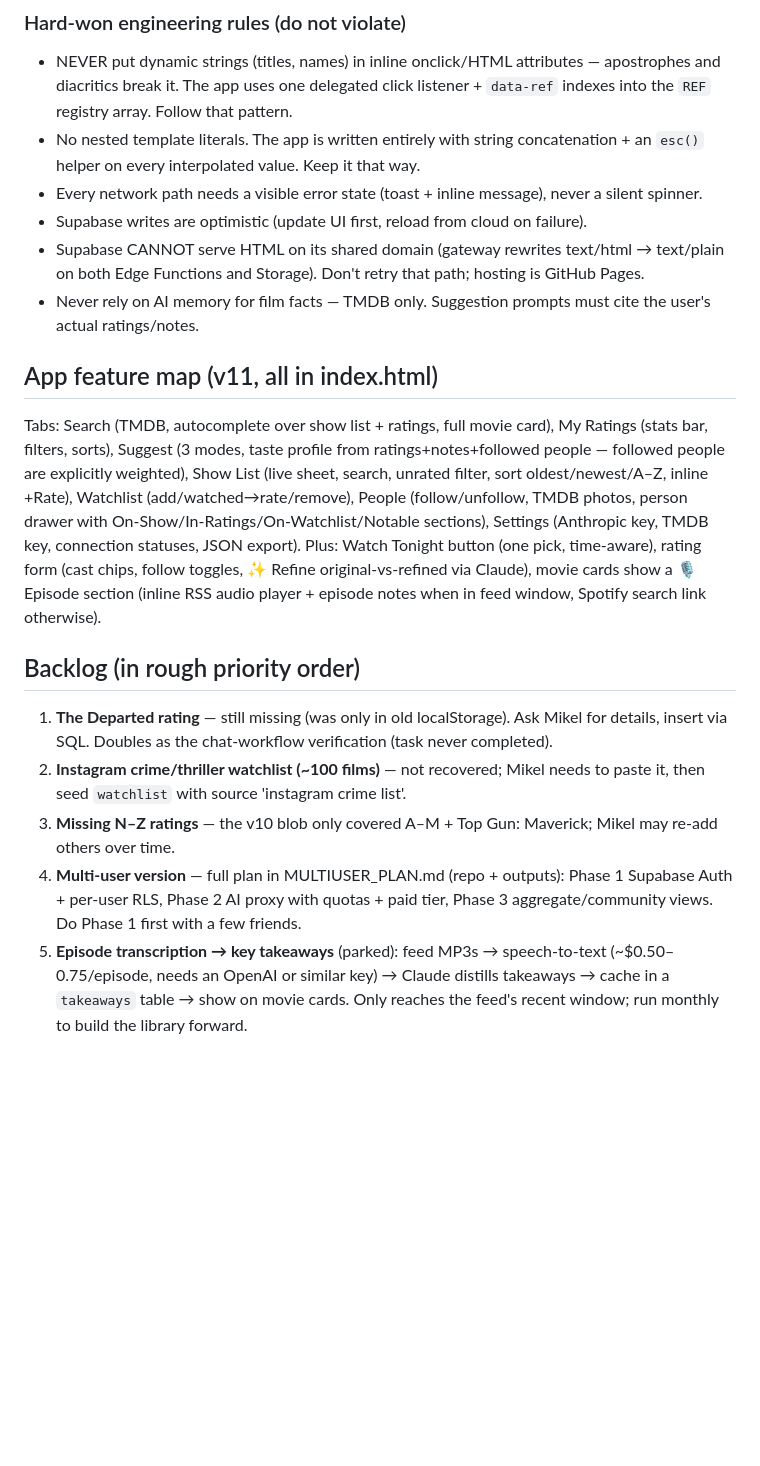
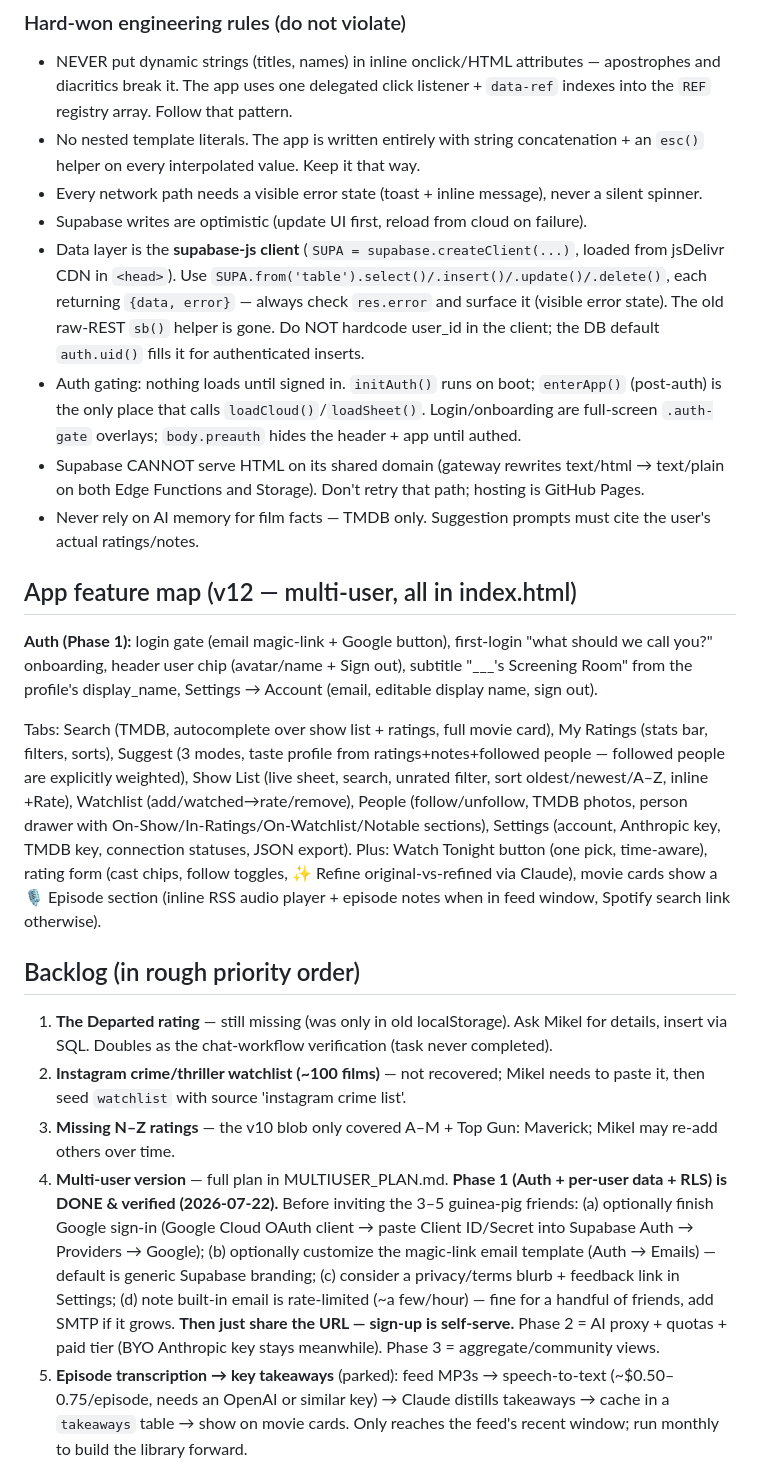
Before and after one commit to rightleftmike/movie, a Markdown page: CONTINUING.md, the part around one of its changes. Drawn GitHub-style; blank space fills up the shorter version.

```diff
--- a/CONTINUING.md
+++ b/CONTINUING.md
@@ -42,19 +50,23 @@ Chat data ops are plain SQL via the connector, e.g. `insert into ratings (title,
 - No nested template literals. The app is written entirely with string concatenation + an `esc()` helper on every interpolated value. Keep it that way.
 - Every network path needs a visible error state (toast + inline message), never a silent spinner.
 - Supabase writes are optimistic (update UI first, reload from cloud on failure).
+- Data layer is the **supabase-js client** (`SUPA = supabase.createClient(...)`, loaded from jsDelivr CDN in `<head>`). Use `SUPA.from('table').select()/.insert()/.update()/.delete()`, each returning `{data, error}` — always check `res.error` and surface it (visible error state). The old raw-REST `sb()` helper is gone. Do NOT hardcode user_id in the client; the DB default `auth.uid()` fills it for authenticated inserts.
+- Auth gating: nothing loads until signed in. `initAuth()` runs on boot; `enterApp()` (post-auth) is the only place that calls `loadCloud()`/`loadSheet()`. Login/onboarding are full-screen `.auth-gate` overlays; `body.preauth` hides the header + app until authed.
 - Supabase CANNOT serve HTML on its shared domain (gateway rewrites text/html → text/plain on both Edge Functions and Storage). Don't retry that path; hosting is GitHub Pages.
 - Never rely on AI memory for film facts — TMDB only. Suggestion prompts must cite the user's actual ratings/notes.
 
-## App feature map (v11, all in index.html)
+## App feature map (v12 — multi-user, all in index.html)
 
-Tabs: Search (TMDB, autocomplete over show list + ratings, full movie card), My Ratings (stats bar, filters, sorts), Suggest (3 modes, taste profile from ratings+notes+followed people — followed people are explicitly weighted), Show List (live sheet, search, unrated filter, sort oldest/newest/A–Z, inline +Rate), Watchlist (add/watched→rate/remove), People (follow/unfollow, TMDB photos, person drawer with On-Show/In-Ratings/On-Watchlist/Notable sections), Settings (Anthropic key, TMDB key, connection statuses, JSON export). Plus: Watch Tonight button (one pick, time-aware), rating form (cast chips, follow toggles, ✨ Refine original-vs-refined via Claude), movie cards show a 🎙 Episode section (inline RSS audio player + episode notes when in feed window, Spotify search link otherwise).
+**Auth (Phase 1):** login gate (email magic-link + Google button), first-login "what should we call you?" onboarding, header user chip (avatar/name + Sign out), subtitle "___'s Screening Room" from the profile's display_name, Settings → Account (email, editable display name, sign out).
+
+Tabs: Search (TMDB, autocomplete over show list + ratings, full movie card), My Ratings (stats bar, filters, sorts), Suggest (3 modes, taste profile from ratings+notes+followed people — followed people are explicitly weighted), Show List (live sheet, search, unrated filter, sort oldest/newest/A–Z, inline +Rate), Watchlist (add/watched→rate/remove), People (follow/unfollow, TMDB photos, person drawer with On-Show/In-Ratings/On-Watchlist/Notable sections), Settings (account, Anthropic key, TMDB key, connection statuses, JSON export). Plus: Watch Tonight button (one pick, time-aware), rating form (cast chips, follow toggles, ✨ Refine original-vs-refined via Claude), movie cards show a 🎙 Episode section (inline RSS audio player + episode notes when in feed window, Spotify search link otherwise).
 
 ## Backlog (in rough priority order)
 
 1. **The Departed rating** — still missing (was only in old localStorage). Ask Mikel for details, insert via SQL. Doubles as the chat-workflow verification (task never completed).
 2. **Instagram crime/thriller watchlist (~100 films)** — not recovered; Mikel needs to paste it, then seed `watchlist` with source 'instagram crime list'.
 3. **Missing N–Z ratings** — the v10 blob only covered A–M + Top Gun: Maverick; Mikel may re-add others over time.
-4. **Multi-user version** — full plan in MULTIUSER_PLAN.md (repo + outputs): Phase 1 Supabase Auth + per-user RLS, Phase 2 AI proxy with quotas + paid tier, Phase 3 aggregate/community views. Do Phase 1 first with a few friends.
+4. **Multi-user version** — full plan in MULTIUSER_PLAN.md. **Phase 1 (Auth + per-user data + RLS) is DONE & verified (2026-07-22).** Before inviting the 3–5 guinea-pig friends: (a) optionally finish Google sign-in (Google Cloud OAuth client → paste Client ID/Secret into Supabase Auth → Providers → Google); (b) optionally customize the magic-link email template (Auth → Emails) — default is generic Supabase branding; (c) consider a privacy/terms blurb + feedback link in Settings; (d) note built-in email is rate-limited (~a few/hour) — fine for a handful of friends, add SMTP if it grows. **Then just share the URL — sign-up is self-serve.** Phase 2 = AI proxy + quotas + paid tier (BYO Anthropic key stays meanwhile). Phase 3 = aggregate/community views.
 5. **Episode transcription → key takeaways** (parked): feed MP3s → speech-to-text (~$0.50–0.75/episode, needs an OpenAI or similar key) → Claude distills takeaways → cache in a `takeaways` table → show on movie cards. Only reaches the feed's recent window; run monthly to build the library forward.
 
 ## Kickoff prompt for a new session
```
Also changed, not shown: other parts of CONTINUING.md (+15 -7 lines).
